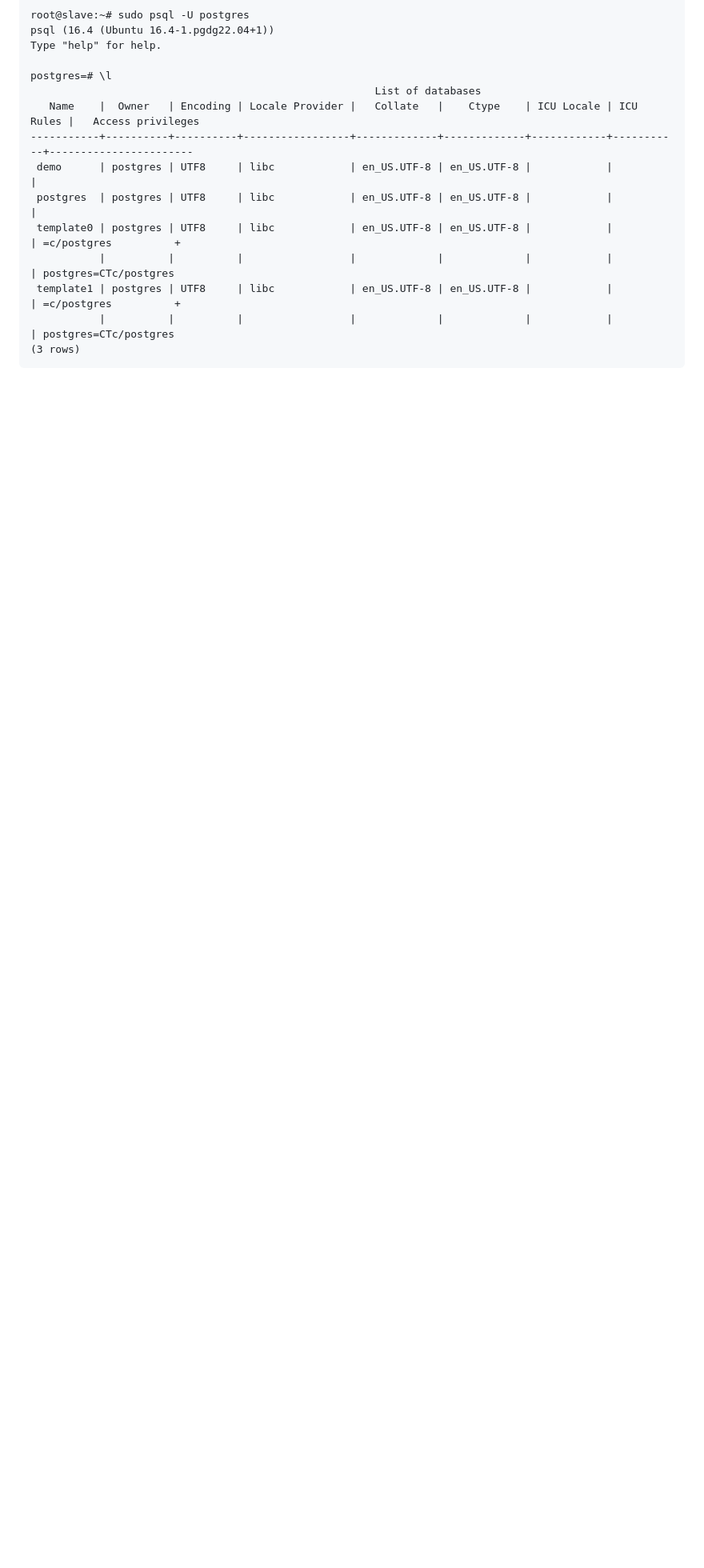
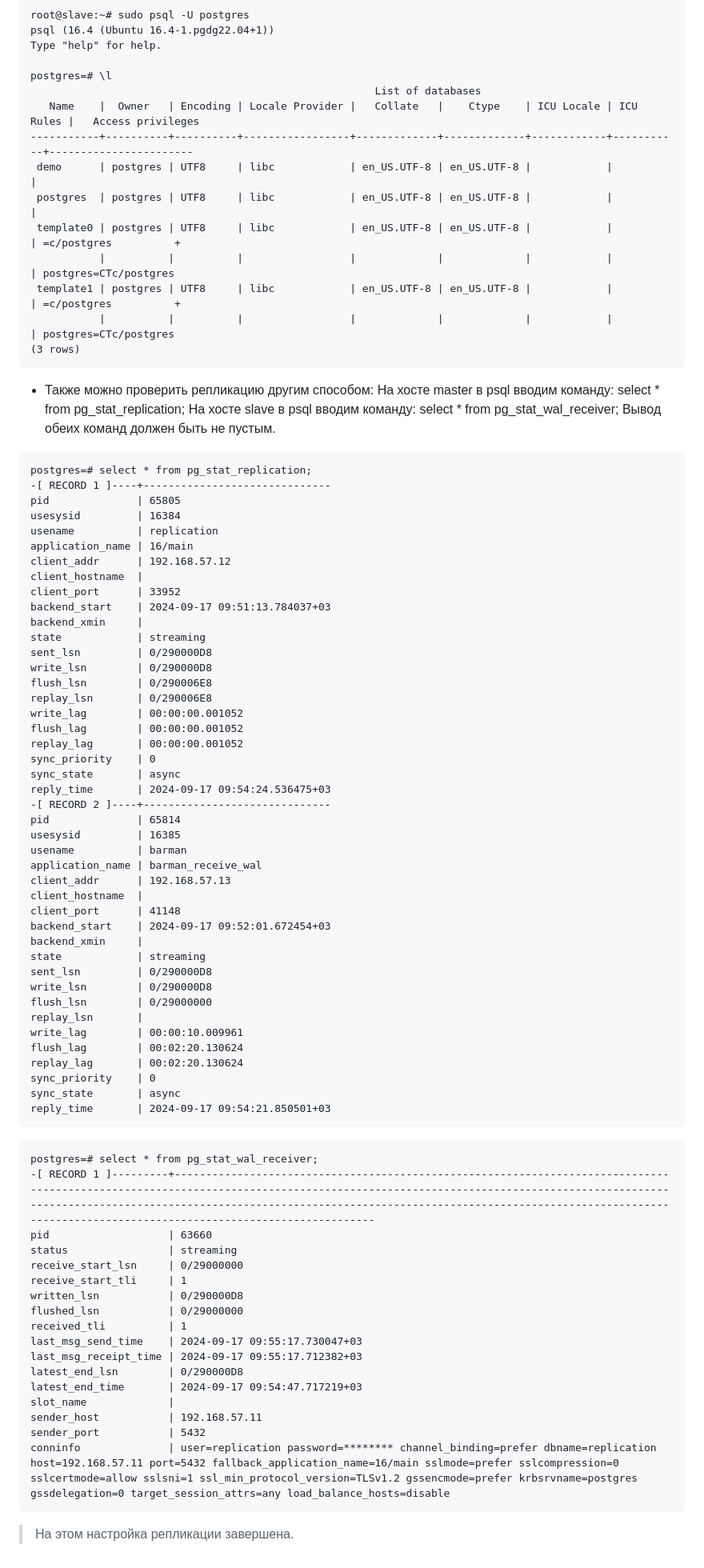
Before and after one commit to yurpv/lab_otus, a Markdown page: Postgresql/README.md, the part around the change. Shown at 80% size. Drawn GitHub-style; blank space fills up the shorter version.

````diff
--- a/Postgresql/README.md
+++ b/Postgresql/README.md
@@ -343,3 +343,73 @@ postgres=# \l
            |          |          |                 |             |             |            |           | postgres=CTc/postgres
 (3 rows)
 ```
+
+- Также можно проверить репликацию другим способом:
+На хосте master в psql вводим команду: select * from pg_stat_replication;
+На хосте slave в psql вводим команду: select * from pg_stat_wal_receiver;
+Вывод обеих команд должен быть не пустым.
+```
+postgres=# select * from pg_stat_replication;
+-[ RECORD 1 ]----+------------------------------
+pid              | 65805
+usesysid         | 16384
+usename          | replication
+application_name | 16/main
+client_addr      | 192.168.57.12
+client_hostname  |
+client_port      | 33952
+backend_start    | 2024-09-17 09:51:13.784037+03
+backend_xmin     |
+state            | streaming
+sent_lsn         | 0/290000D8
+write_lsn        | 0/290000D8
+flush_lsn        | 0/290006E8
+replay_lsn       | 0/290006E8
+write_lag        | 00:00:00.001052
+flush_lag        | 00:00:00.001052
+replay_lag       | 00:00:00.001052
+sync_priority    | 0
+sync_state       | async
+reply_time       | 2024-09-17 09:54:24.536475+03
+-[ RECORD 2 ]----+------------------------------
+pid              | 65814
+usesysid         | 16385
+usename          | barman
+application_name | barman_receive_wal
+client_addr      | 192.168.57.13
+client_hostname  |
+client_port      | 41148
+backend_start    | 2024-09-17 09:52:01.672454+03
+backend_xmin     |
+state            | streaming
+sent_lsn         | 0/290000D8
+write_lsn        | 0/290000D8
+flush_lsn        | 0/29000000
+replay_lsn       |
+write_lag        | 00:00:10.009961
+flush_lag        | 00:02:20.130624
+replay_lag       | 00:02:20.130624
+sync_priority    | 0
+sync_state       | async
+reply_time       | 2024-09-17 09:54:21.850501+03
+```
+```
+postgres=# select * from pg_stat_wal_receiver;
+-[ RECORD 1 ]---------+--------------------------------------------------------------------------------------------------------------------------------------------------------------------------------------------------------------------------------------------------------------------------------------------------------------------------------------------------
+pid                   | 63660
+status                | streaming
+receive_start_lsn     | 0/29000000
+receive_start_tli     | 1
+written_lsn           | 0/290000D8
+flushed_lsn           | 0/29000000
+received_tli          | 1
+last_msg_send_time    | 2024-09-17 09:55:17.730047+03
+last_msg_receipt_time | 2024-09-17 09:55:17.712382+03
+latest_end_lsn        | 0/290000D8
+latest_end_time       | 2024-09-17 09:54:47.717219+03
+slot_name             |
+sender_host           | 192.168.57.11
+sender_port           | 5432
+conninfo              | user=replication password=******** channel_binding=prefer dbname=replication host=192.168.57.11 port=5432 fallback_application_name=16/main sslmode=prefer sslcompression=0 sslcertmode=allow sslsni=1 ssl_min_protocol_version=TLSv1.2 gssencmode=prefer krbsrvname=postgres gssdelegation=0 target_session_attrs=any load_balance_hosts=disable
+```
+> На этом настройка репликации завершена.
````
